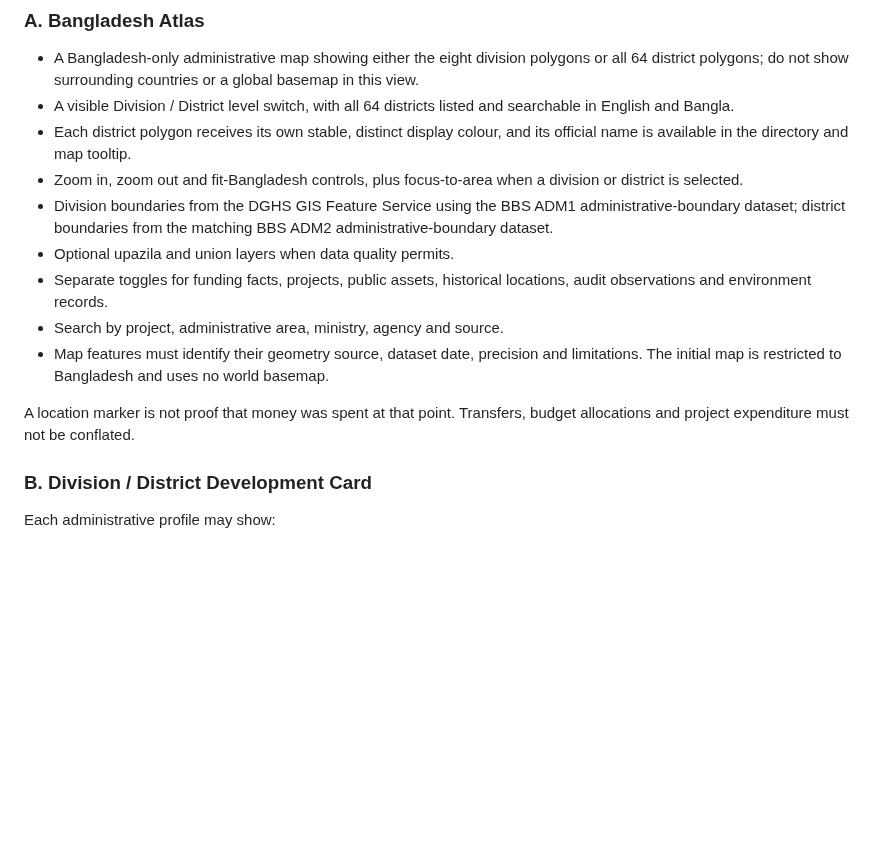
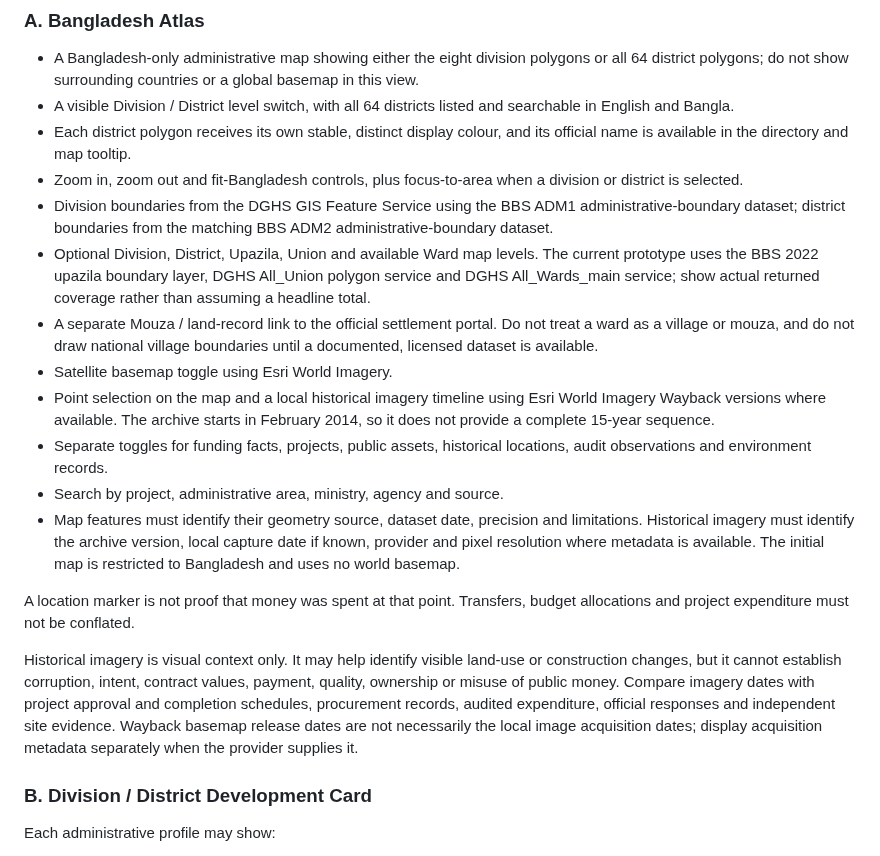
Before and after one commit to AmarsonarbanglaDEV/letsmakebangladeshgreat, a Markdown page: docs/PROJECT_BLUEPRINT.md, the part around the change. Rendered like a GitHub page; blank space fills up the shorter version.

Commit message:
Document optional local map levels and satellite evidence limits

```diff
--- a/docs/PROJECT_BLUEPRINT.md
+++ b/docs/PROJECT_BLUEPRINT.md
@@ -16,12 +16,17 @@ The public experience has three principal exploration screens:
 - Each district polygon receives its own stable, distinct display colour, and its official name is available in the directory and map tooltip.
 - Zoom in, zoom out and fit-Bangladesh controls, plus focus-to-area when a division or district is selected.
 - Division boundaries from the DGHS GIS Feature Service using the BBS ADM1 administrative-boundary dataset; district boundaries from the matching BBS ADM2 administrative-boundary dataset.
-- Optional upazila and union layers when data quality permits.
+- Optional Division, District, Upazila, Union and available Ward map levels. The current prototype uses the BBS 2022 upazila boundary layer, DGHS All_Union polygon service and DGHS All_Wards_main service; show actual returned coverage rather than assuming a headline total.
+- A separate Mouza / land-record link to the official settlement portal. Do not treat a ward as a village or mouza, and do not draw national village boundaries until a documented, licensed dataset is available.
+- Satellite basemap toggle using Esri World Imagery.
+- Point selection on the map and a local historical imagery timeline using Esri World Imagery Wayback versions where available. The archive starts in February 2014, so it does not provide a complete 15-year sequence.
 - Separate toggles for funding facts, projects, public assets, historical locations, audit observations and environment records.
 - Search by project, administrative area, ministry, agency and source.
-- Map features must identify their geometry source, dataset date, precision and limitations. The initial map is restricted to Bangladesh and uses no world basemap.
+- Map features must identify their geometry source, dataset date, precision and limitations. Historical imagery must identify the archive version, local capture date if known, provider and pixel resolution where metadata is available. The initial map is restricted to Bangladesh and uses no world basemap.
 
 A location marker is not proof that money was spent at that point. Transfers, budget allocations and project expenditure must not be conflated.
+
+Historical imagery is visual context only. It may help identify visible land-use or construction changes, but it cannot establish corruption, intent, contract values, payment, quality, ownership or misuse of public money. Compare imagery dates with project approval and completion schedules, procurement records, audited expenditure, official responses and independent site evidence. Wayback basemap release dates are not necessarily the local image acquisition dates; display acquisition metadata separately when the provider supplies it.
 
 ### B. Division / District Development Card
 Each administrative profile may show:
```
